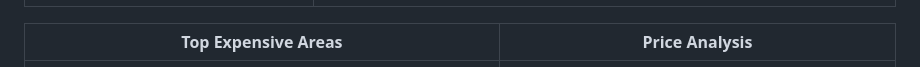
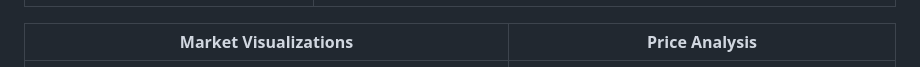
Before and after one commit to gagandeep1763/Bengaluru_house_data_prediction, a Markdown page: README.md, the part around the change. Rendered like a GitHub page.

```diff
--- a/README.md
+++ b/README.md
@@ -13,7 +13,7 @@ All images show different features of the Streamlit application:
 |----------------|----------------|
 | ![Main Interface](https://github.com/gagandeep1763/Bengaluru_house_data_prediction/blob/main/image%201.png?raw=true) | ![Market Insights](https://github.com/gagandeep1763/Bengaluru_house_data_prediction/blob/main/image%202.png?raw=true) |
 
-| Top Expensive Areas | Price Analysis |
+| Market Visualizations | Price Analysis |
 |-------------------|----------------|
 | ![Top Expensive Areas](https://github.com/gagandeep1763/Bengaluru_house_data_prediction/blob/main/image%203.png?raw=true) | ![Price Analysis](https://github.com/gagandeep1763/Bengaluru_house_data_prediction/blob/main/image%204.png?raw=true) |
 
```
